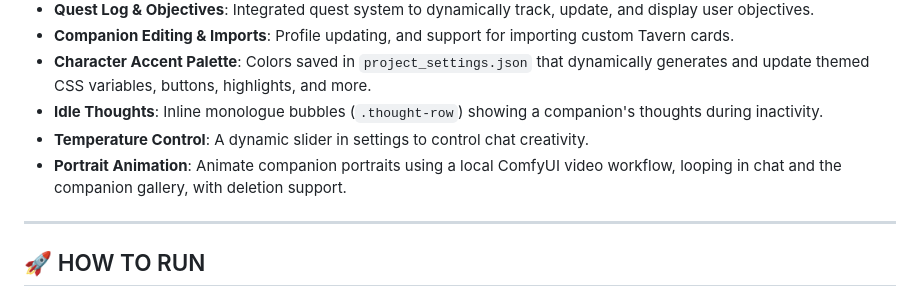
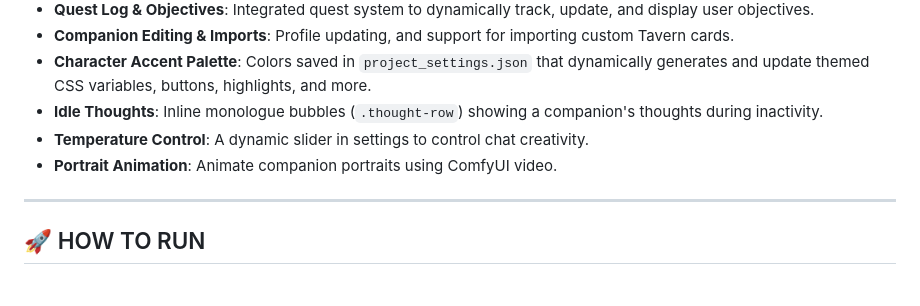
Before and after one commit to grendel116/LM-Sanctuary, a Markdown page: README.md, the part around the change. GitHub-like rendering.

Commit message:
docs: simplify portrait animation description in README

```diff
--- a/README.md
+++ b/README.md
@@ -67,7 +67,7 @@ These are the things your companion can do on your computer. By default, before
 * **Character Accent Palette**: Colors saved in `project_settings.json` that dynamically generates and update themed CSS variables, buttons, highlights, and more.
 * **Idle Thoughts**: Inline monologue bubbles (`.thought-row`) showing a companion's thoughts during inactivity.
 * **Temperature Control**: A dynamic slider in settings to control chat creativity.
-* **Portrait Animation**: Animate companion portraits using a local ComfyUI video workflow, looping in chat and the companion gallery, with deletion support.
+* **Portrait Animation**: Animate companion portraits using ComfyUI video.
 
 ---
 
```
